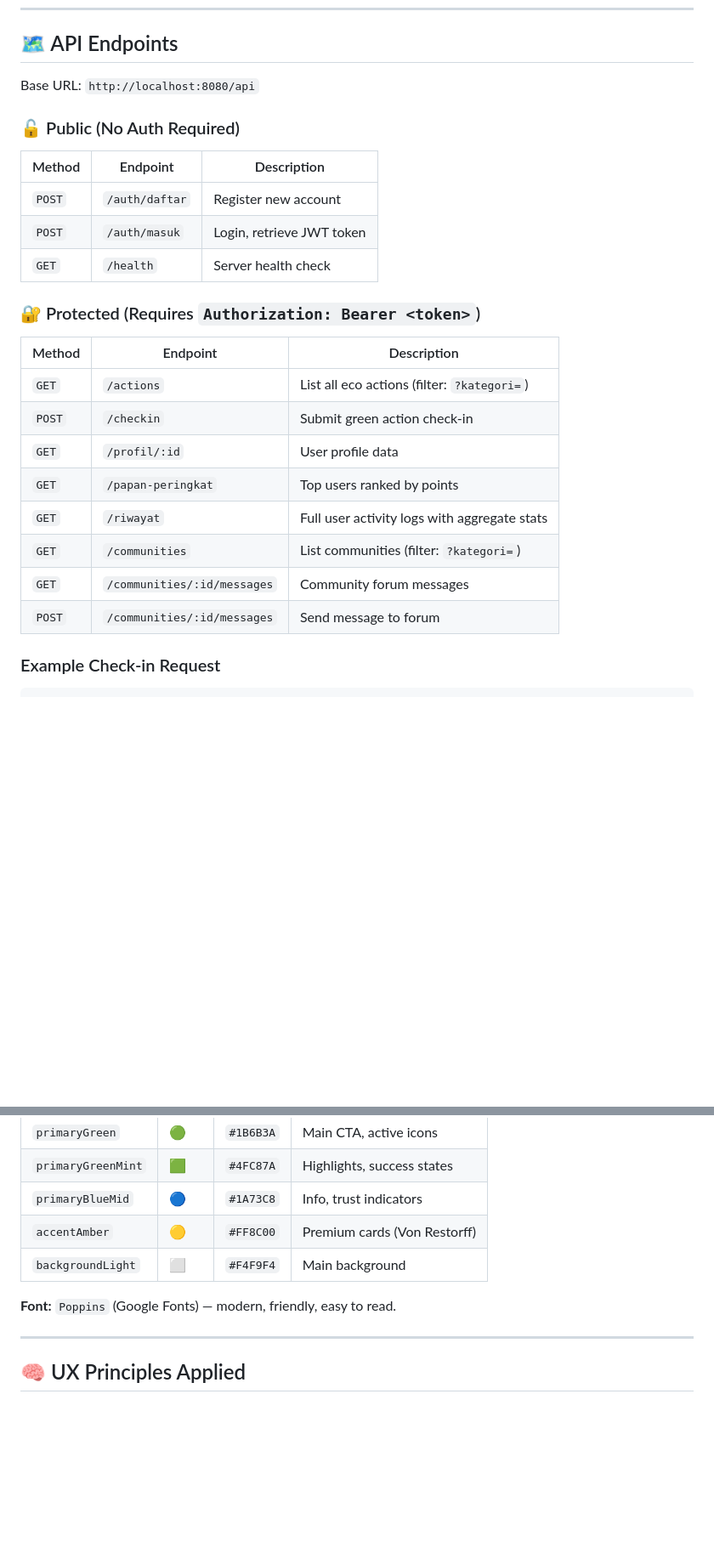
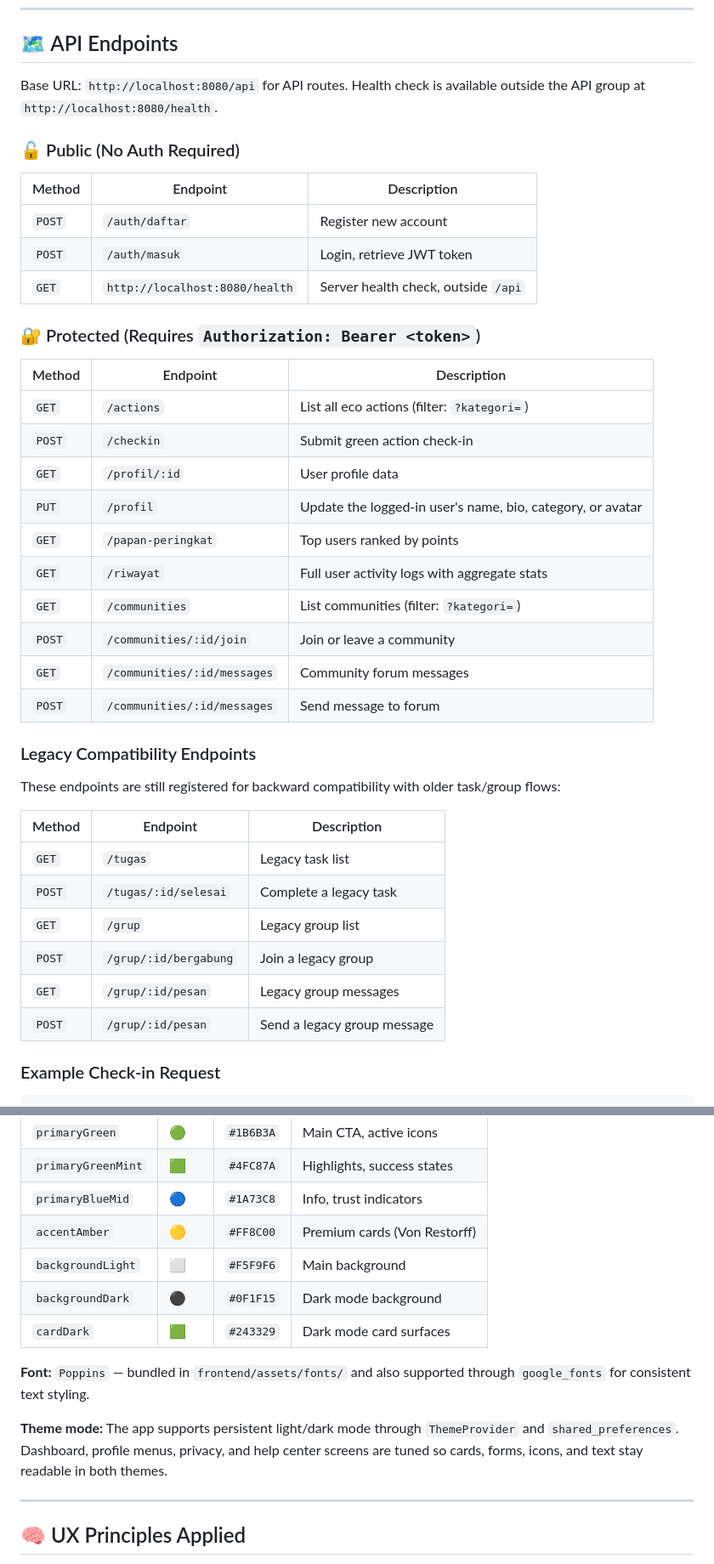
Before and after one commit to FadhilRizqi1/EcoConnect, a Markdown page: README.md, 2 parts joined by grey strips. Shown at 85% size. GitHub-like rendering; blank space fills up the shorter version.

````diff
--- a/README.md
+++ b/README.md
@@ -335,14 +347,14 @@ flutter run
 
 ## 🗺️ API Endpoints
 
-Base URL: `http://localhost:8080/api`
+Base URL: `http://localhost:8080/api` for API routes. Health check is available outside the API group at `http://localhost:8080/health`.
 
 ### 🔓 Public (No Auth Required)
 | Method | Endpoint | Description |
 |--------|----------|-------------|
 | `POST` | `/auth/daftar` | Register new account |
 | `POST` | `/auth/masuk` | Login, retrieve JWT token |
-| `GET` | `/health` | Server health check |
+| `GET` | `http://localhost:8080/health` | Server health check, outside `/api` |
 
 ### 🔐 Protected (Requires `Authorization: Bearer <token>`)
 | Method | Endpoint | Description |
@@ -350,11 +362,25 @@ Base URL: `http://localhost:8080/api`
 | `GET` | `/actions` | List all eco actions (filter: `?kategori=`) |
 | `POST` | `/checkin` | Submit green action check-in |
 | `GET` | `/profil/:id` | User profile data |
+| `PUT` | `/profil` | Update the logged-in user's name, bio, category, or avatar |
 | `GET` | `/papan-peringkat` | Top users ranked by points |
 | `GET` | `/riwayat` | Full user activity logs with aggregate stats |
 | `GET` | `/communities` | List communities (filter: `?kategori=`) |
+| `POST` | `/communities/:id/join` | Join or leave a community |
 | `GET` | `/communities/:id/messages` | Community forum messages |
 | `POST` | `/communities/:id/messages` | Send message to forum |
+
+### Legacy Compatibility Endpoints
+These endpoints are still registered for backward compatibility with older task/group flows:
+
+| Method | Endpoint | Description |
+|--------|----------|-------------|
+| `GET` | `/tugas` | Legacy task list |
+| `POST` | `/tugas/:id/selesai` | Complete a legacy task |
+| `GET` | `/grup` | Legacy group list |
+| `POST` | `/grup/:id/bergabung` | Join a legacy group |
+| `GET` | `/grup/:id/pesan` | Legacy group messages |
+| `POST` | `/grup/:id/pesan` | Send a legacy group message |
 
 ### Example Check-in Request
 ```json
@@ -390,9 +416,13 @@ EcoConnect uses color psychology: **Green (Nature) + Blue (Trust)** with **Amber
 | `primaryGreenMint` | 🟩 | `#4FC87A` | Highlights, success states |
 | `primaryBlueMid` | 🔵 | `#1A73C8` | Info, trust indicators |
 | `accentAmber` | 🟡 | `#FF8C00` | Premium cards (Von Restorff) |
-| `backgroundLight` | ⬜ | `#F4F9F4` | Main background |
+| `backgroundLight` | ⬜ | `#F5F9F6` | Main background |
+| `backgroundDark` | ⚫ | `#0F1F15` | Dark mode background |
+| `cardDark` | 🟩 | `#243329` | Dark mode card surfaces |
 
-**Font:** `Poppins` (Google Fonts) — modern, friendly, easy to read.
+**Font:** `Poppins` — bundled in `frontend/assets/fonts/` and also supported through `google_fonts` for consistent text styling.
+
+**Theme mode:** The app supports persistent light/dark mode through `ThemeProvider` and `shared_preferences`. Dashboard, profile menus, privacy, and help center screens are tuned so cards, forms, icons, and text stay readable in both themes.
 
 ---
 
````
Also changed, not shown: other parts of README.md (+42 -25 lines).
